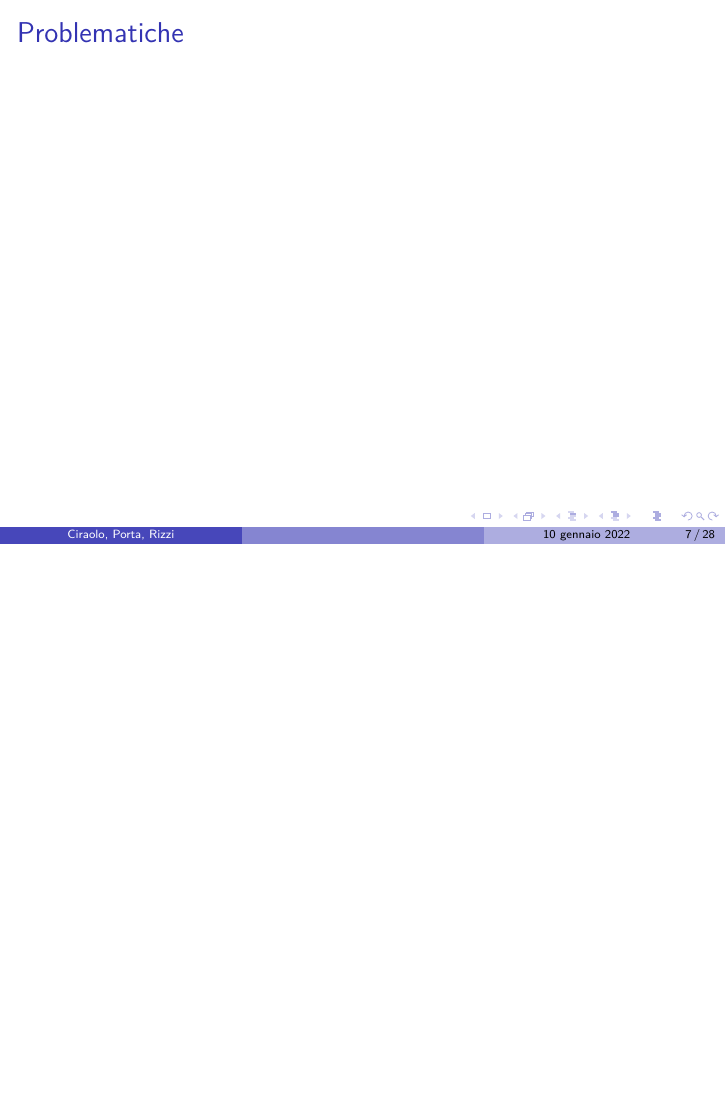
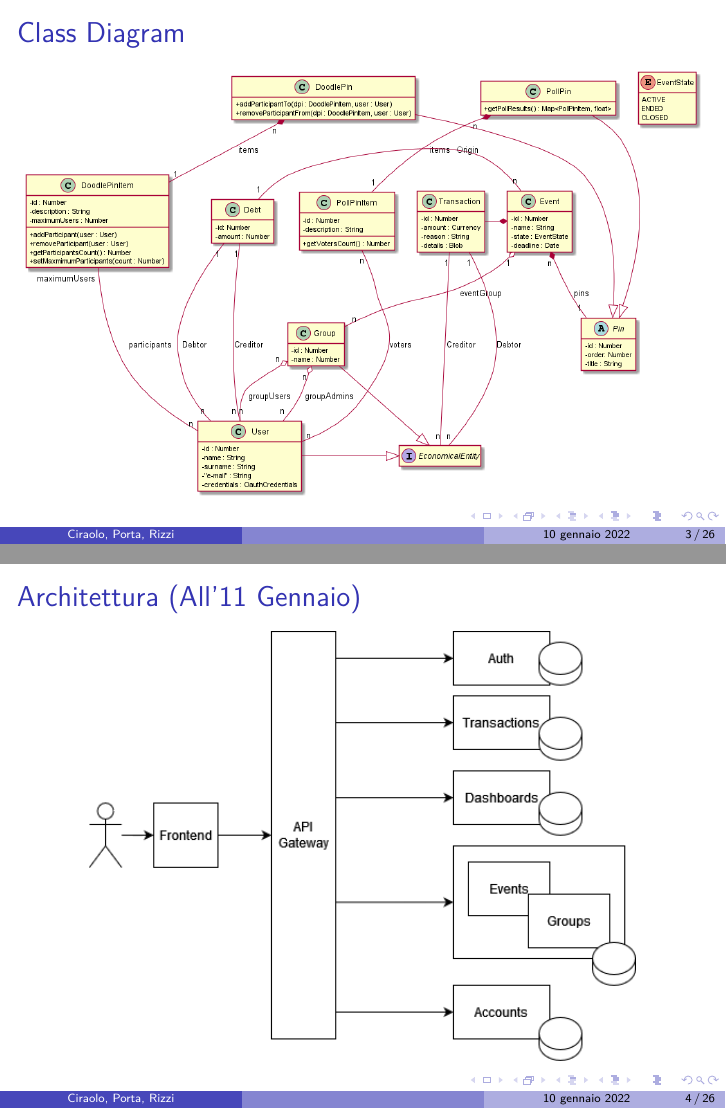
Before and after one commit to FrancescoCiraolo/progetto-taass, LaTeX slides (primareview.tex): page 7 of 28 before the commit and pages 3 and 4 of 26 after it, the two joined at a grey line, the shorter picture padded with empty space. Compiled offline with pdfLaTeX.

Commit message:
Modifiche finali seconda review

```diff
--- a/primareview.tex
+++ b/primareview.tex
@@ -67,9 +67,17 @@
 
 	\begin{frame}
 		\frametitle{Class Diagram}
+		\begin{figure}
+			\centering
+			\includegraphics[width=\linewidth]{out/class_diagram/Class Diagram}
+		\end{figure}
 	\end{frame}
 
 	\begin{frame}
-		\frametitle{Sequence Diagrams}
+		\frametitle{Architettura (All'11 Gennaio)}
+		\begin{figure}
+			\centering
+			\includegraphics[width=0.8\linewidth]{Architecture Draft}
+		\end{figure}
 	\end{frame}
 
@@ -80,2 +83,0 @@
-	\begin{frame}
-		\frametitle{Problematiche}
```
Also changed, not shown: Architecture Draft.png (added), out/class_diagram/Class Diagram.png, primareview.pdf, trello2.png (added), primareview.tex (22 more changed lines), 2 other files.
